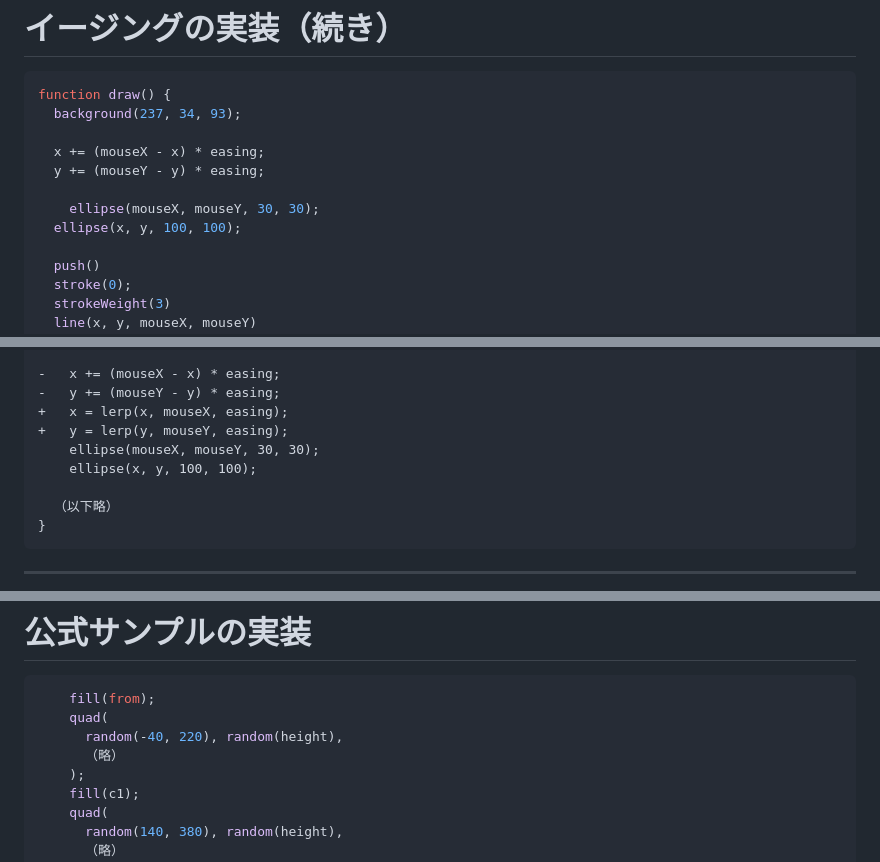
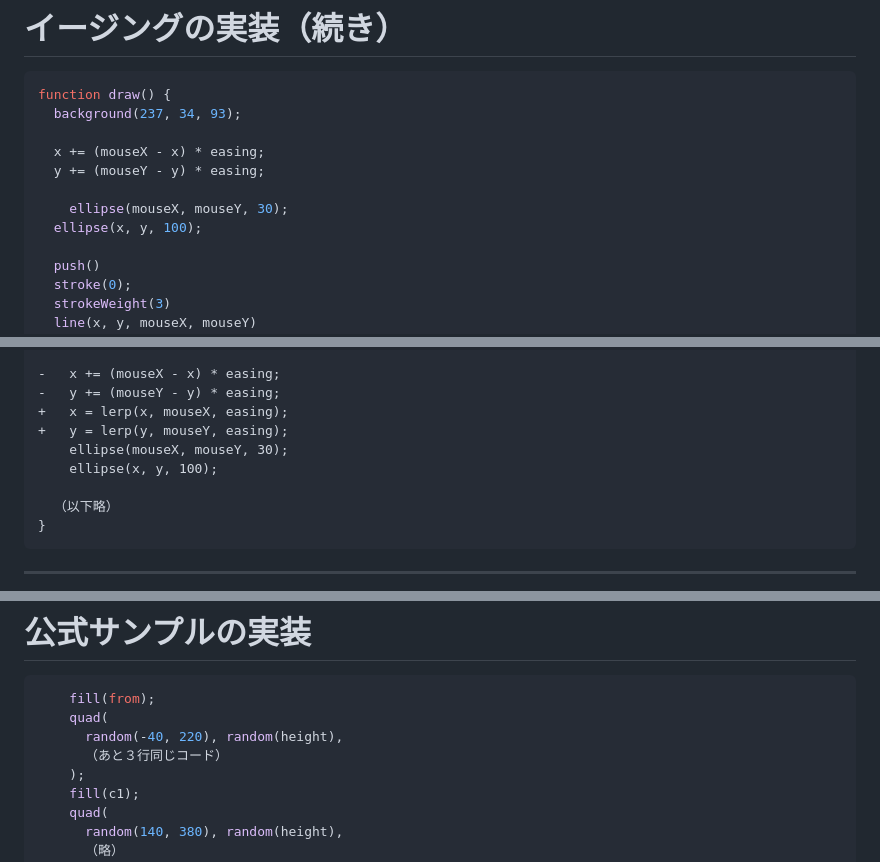
Before and after one commit to kkeeth/vantan-techford-p5js-slide, a Markdown page: slides/14.md, 3 parts joined by grey strips. Rendered like a GitHub page.

Commit message:
fix: wrong codes about 14

```diff
--- a/slides/14.md
+++ b/slides/14.md
@@ -421,8 +421,8 @@ function draw() {
   x += (mouseX - x) * easing;
   y += (mouseY - y) * easing;
 
-	ellipse(mouseX, mouseY, 30, 30);
-  ellipse(x, y, 100, 100);
+	ellipse(mouseX, mouseY, 30);
+  ellipse(x, y, 100);
 
   push()
   stroke(0);
@@ -539,8 +539,8 @@ console.log(val)  // p5.Color オブジェクト
 -   y += (mouseY - y) * easing;
 +   x = lerp(x, mouseX, easing);
 +   y = lerp(y, mouseY, easing);
-  	ellipse(mouseX, mouseY, 30, 30);
-    ellipse(x, y, 100, 100);
+    ellipse(mouseX, mouseY, 30);
+    ellipse(x, y, 100);
 
   （以下略）
 }
@@ -640,7 +639,7 @@ quad((x1, y1, x2, y2, x3, y3, x4, y4, [detailX], [detailY])
     fill(from);
     quad(
       random(-40, 220), random(height),
-      （略）
+      （あと３行同じコード）
     );
     fill(c1);
     quad(
```
Also changed, not shown: other parts of slides/14.md (+0 -1 lines).
